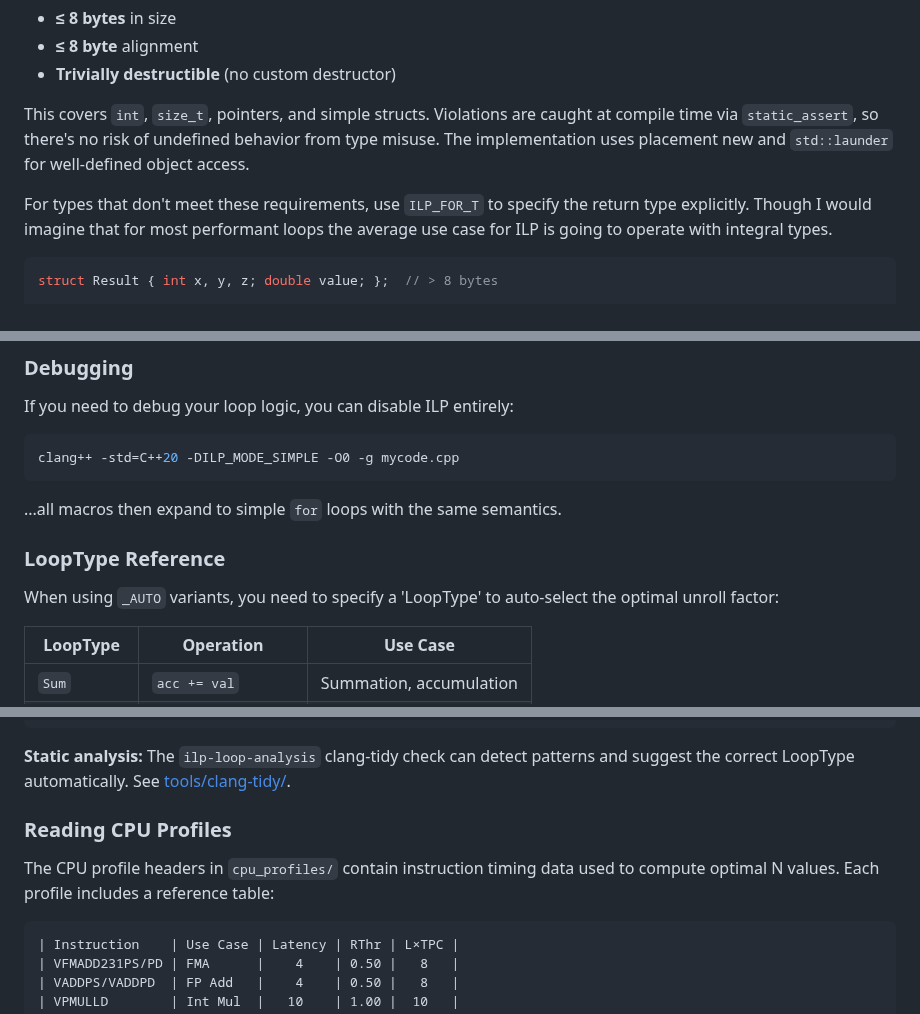
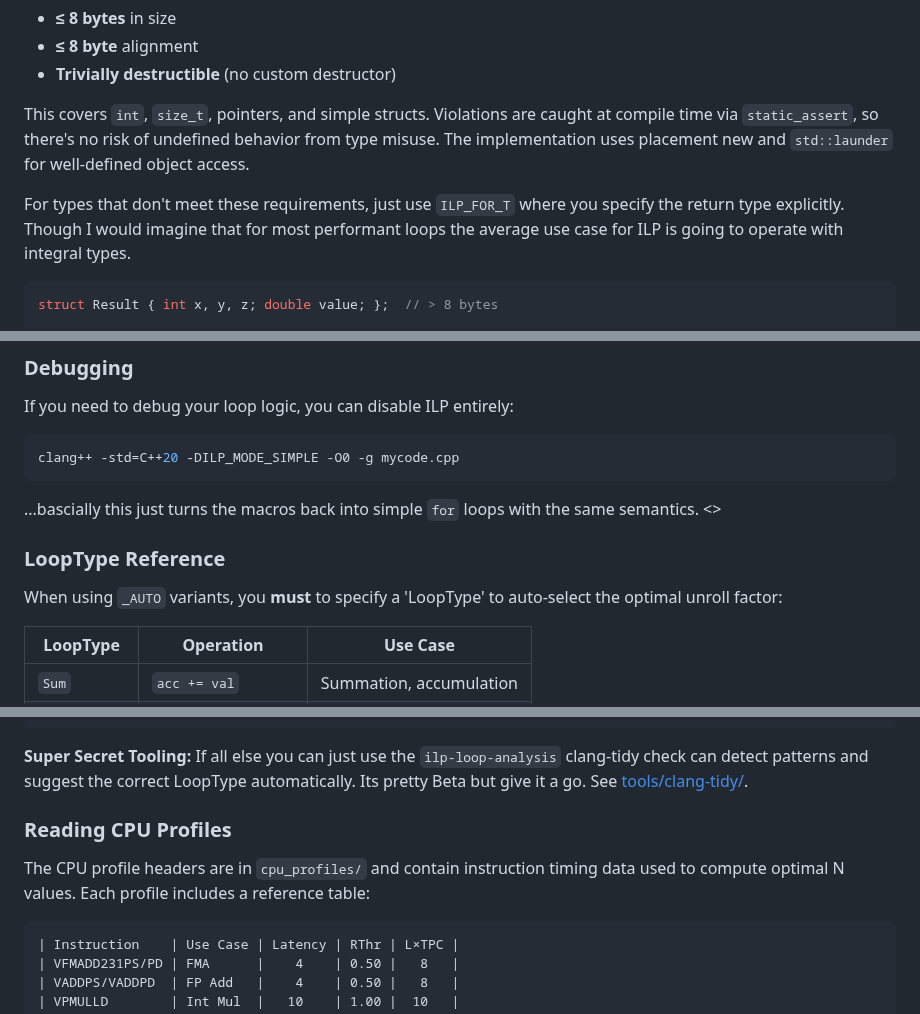
Before and after one commit to mattyv/ilp_for, a Markdown page: README.md, 3 parts joined by grey strips. Rendered like a GitHub page.

````diff
--- a/README.md
+++ b/README.md
@@ -169,7 +169,7 @@ To save you typing the return type each time, `ILP_FOR` & `ILP_FOR_AUTO` store r
 
 This covers `int`, `size_t`, pointers, and simple structs. Violations are caught at compile time via `static_assert`, so there's no risk of undefined behavior from type misuse. The implementation uses placement new and `std::launder` for well-defined object access.
 
-For types that don't meet these requirements, use `ILP_FOR_T` to specify the return type explicitly. Though I would imagine that for most performant loops the average use case for ILP is going to operate with integral types.
+For types that don't meet these requirements, just use `ILP_FOR_T` where you specify the return type explicitly. Though I would imagine that for most performant loops the average use case for ILP is going to operate with integral types.
 
 ```cpp
 struct Result { int x, y, z; double value; };  // > 8 bytes
@@ -286,11 +287,11 @@ If you need to debug your loop logic, you can disable ILP entirely:
 clang++ -std=C++20 -DILP_MODE_SIMPLE -O0 -g mycode.cpp
 ```
 
-...all macros then expand to simple `for` loops with the same semantics.
+...bascially this just turns the macros back into simple `for` loops with the same semantics. <<insert example>>
 
 ### LoopType Reference
 
-When using `_AUTO` variants, you need to specify a 'LoopType' to auto-select the optimal unroll factor:
+When using `_AUTO` variants, you **must** to specify a 'LoopType' to auto-select the optimal unroll factor:
 
 | LoopType | Operation | Use Case |
 |----------|-----------|----------|
@@ -336,11 +337,11 @@ Doing bitwise ops?                 → Bitwise
 Unsure?                            → Search (safe default)
 ```
 
-**Static analysis:** The `ilp-loop-analysis` clang-tidy check can detect patterns and suggest the correct LoopType automatically. See [tools/clang-tidy/](tools/clang-tidy/README.md).
+**Super Secret Tooling:** If all else you can just use the `ilp-loop-analysis` clang-tidy check can detect patterns and suggest the correct LoopType automatically. Its pretty Beta but give it a go. See [tools/clang-tidy/](tools/clang-tidy/README.md).
 
 ### Reading CPU Profiles
 
-The CPU profile headers in `cpu_profiles/` contain instruction timing data used to compute optimal N values. Each profile includes a reference table:
+The CPU profile headers are in `cpu_profiles/` and contain instruction timing data used to compute optimal N values. Each profile includes a reference table:
 
 ```
 | Instruction    | Use Case | Latency | RThr | L×TPC |
````
Also changed, not shown: other parts of README.md (+10 -9 lines).
